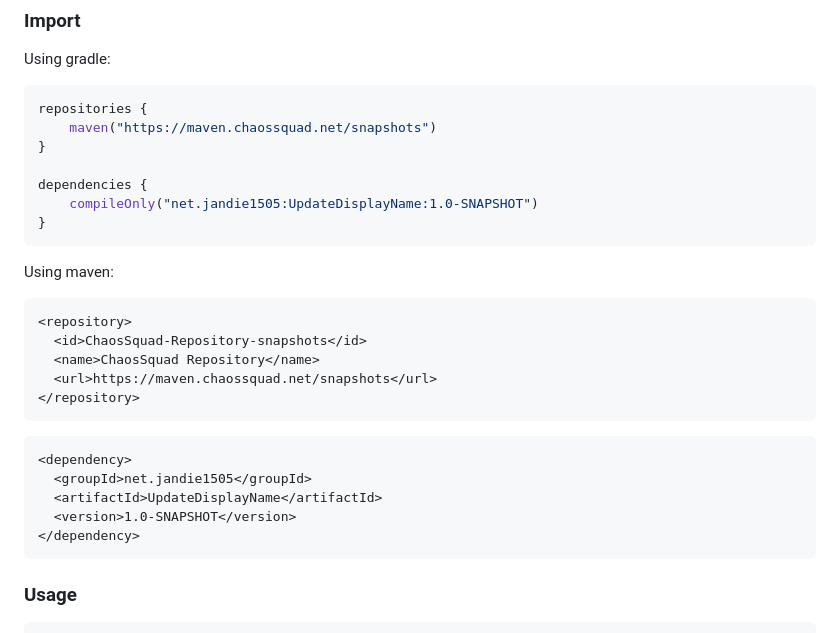
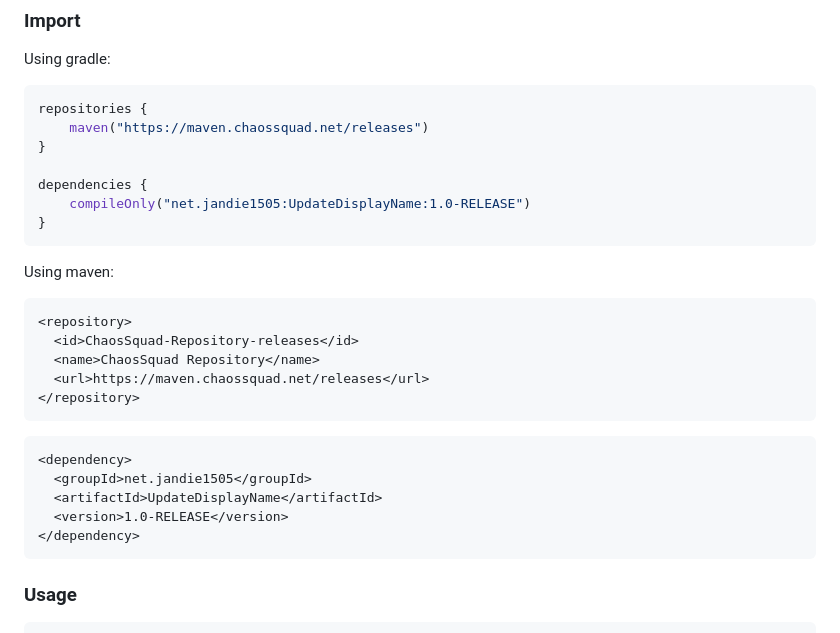
Before and after one commit to jandie1505/UpdateDisplayName, a Markdown page: README.md, the part around the change. Drawn GitHub-style.

````diff
--- a/README.md
+++ b/README.md
@@ -29,27 +29,27 @@ But if you want to change something, here are the config values:
 Using gradle:
 ```kotlin
 repositories {
-    maven("https://maven.chaossquad.net/snapshots")
+    maven("https://maven.chaossquad.net/releases")
 }
 
 dependencies {
-    compileOnly("net.jandie1505:UpdateDisplayName:1.0-SNAPSHOT")
+    compileOnly("net.jandie1505:UpdateDisplayName:1.0-RELEASE")
 }
 ```
 
 Using maven:
 ```xml
 <repository>
-  <id>ChaosSquad-Repository-snapshots</id>
+  <id>ChaosSquad-Repository-releases</id>
   <name>ChaosSquad Repository</name>
-  <url>https://maven.chaossquad.net/snapshots</url>
+  <url>https://maven.chaossquad.net/releases</url>
 </repository>
 ```
 ```xml
 <dependency>
   <groupId>net.jandie1505</groupId>
   <artifactId>UpdateDisplayName</artifactId>
-  <version>1.0-SNAPSHOT</version>
+  <version>1.0-RELEASE</version>
 </dependency>
 ```
 
````
